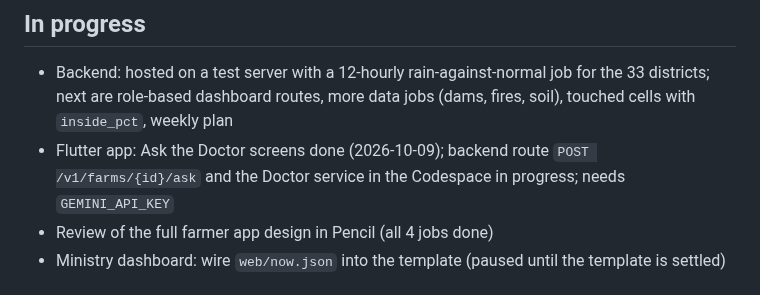
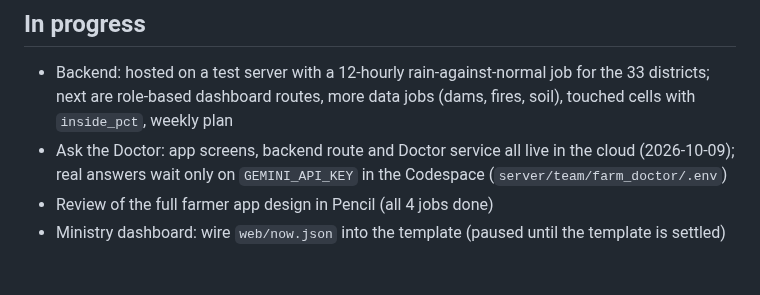
Before and after one commit to zanyaromar981-source/AI-Driven_Agriculture, a Markdown page: PROGRESS.md, the part around the change. Rendered like a GitHub page.

Commit message:
Log: Ask the Doctor deployed to the cloud
- Backend with the ask route built and restarted in the Codespace
- Doctor service runs next to it; waits only on the Gemini key
- Cloud app with the Doctor installed on the S24

```diff
--- a/PROGRESS.md
+++ b/PROGRESS.md
@@ -31,7 +31,7 @@ Last update: 2026-10-09 12:23
 
 ## In progress
 - Backend: hosted on a test server with a 12-hourly rain-against-normal job for the 33 districts; next are role-based dashboard routes, more data jobs (dams, fires, soil), touched cells with `inside_pct`, weekly plan
-- Flutter app: Ask the Doctor screens done (2026-10-09); backend route `POST /v1/farms/{id}/ask` and the Doctor service in the Codespace in progress; needs `GEMINI_API_KEY`
+- Ask the Doctor: app screens, backend route and Doctor service all live in the cloud (2026-10-09); real answers wait only on `GEMINI_API_KEY` in the Codespace (`server/team/farm_doctor/.env`)
 - Review of the full farmer app design in Pencil (all 4 jobs done)
 - Ministry dashboard: wire `web/now.json` into the template (paused until the template is settled)
 
```
Also changed, not shown: STATUS.md (+1 -0 lines).
